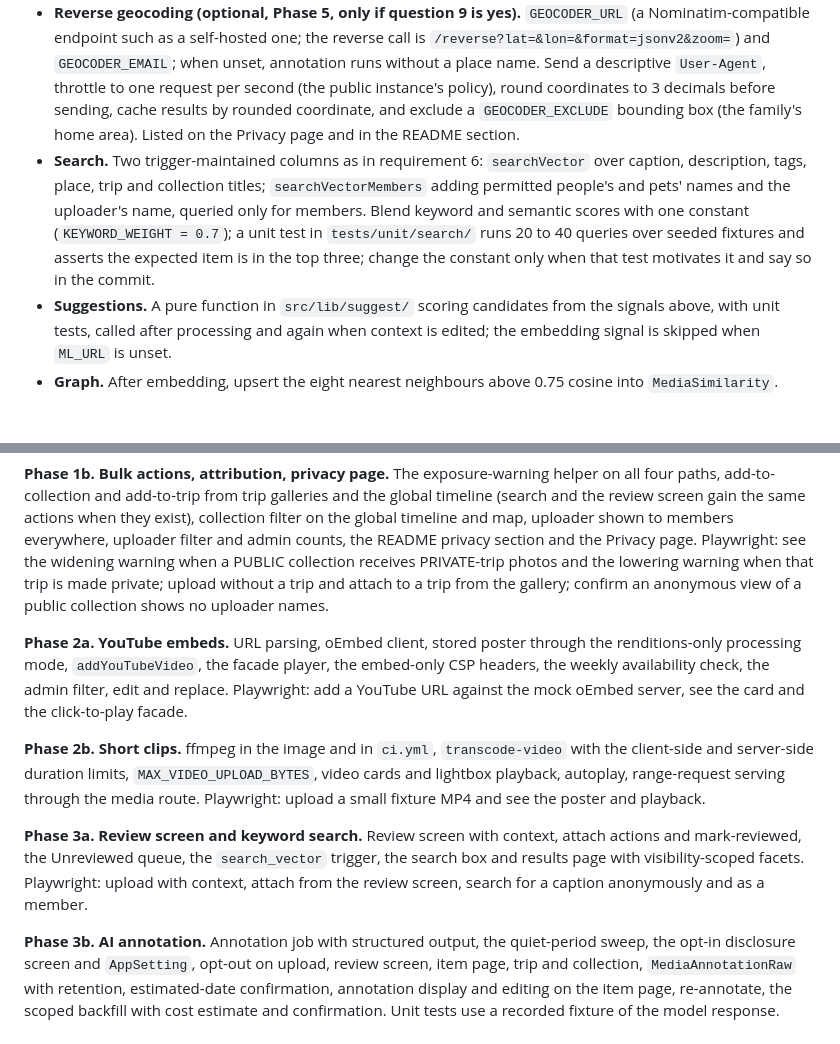
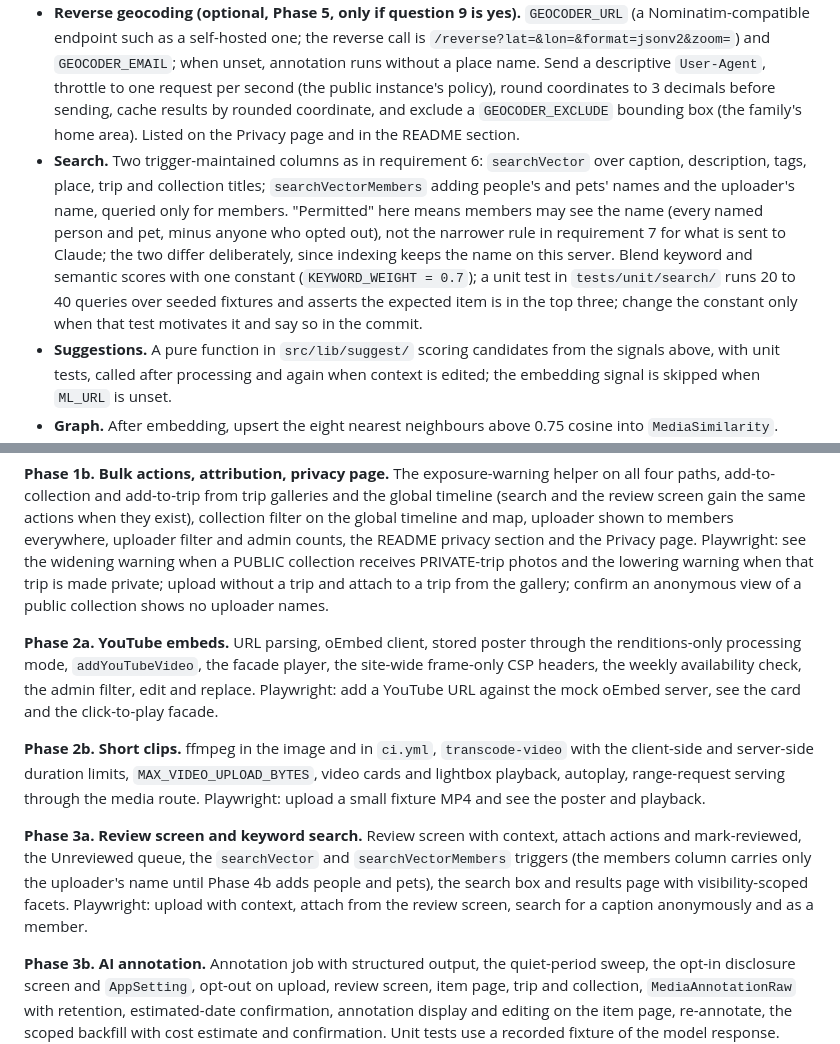
Before and after one commit to Macrophage87/PhotoAlbum, a Markdown page: docs/NEXT-PHASE-PROMPT.md, 2 parts joined by grey strips. Rendered like a GitHub page; blank space fills up the shorter version.

```diff
--- a/docs/NEXT-PHASE-PROMPT.md
+++ b/docs/NEXT-PHASE-PROMPT.md
@@ -144,5 +144,5 @@ Turn the app from a trip album into the family's media hub. The centre of the ad
 - **Reverse geocoding (optional, Phase 5, only if question 9 is yes).** `GEOCODER_URL` (a Nominatim-compatible endpoint such as a self-hosted one; the reverse call is `/reverse?lat=&lon=&format=jsonv2&zoom=`) and `GEOCODER_EMAIL`; when unset, annotation runs without a place name. Send a descriptive `User-Agent`, throttle to one request per second (the public instance's policy), round coordinates to 3 decimals before sending, cache results by rounded coordinate, and exclude a `GEOCODER_EXCLUDE` bounding box (the family's home area). Listed on the Privacy page and in the README section.
-- **Search.** Two trigger-maintained columns as in requirement 6: `searchVector` over caption, description, tags, place, trip and collection titles; `searchVectorMembers` adding permitted people's and pets' names and the uploader's name, queried only for members. Blend keyword and semantic scores with one constant (`KEYWORD_WEIGHT = 0.7`); a unit test in `tests/unit/search/` runs 20 to 40 queries over seeded fixtures and asserts the expected item is in the top three; change the constant only when that test motivates it and say so in the commit.
+- **Search.** Two trigger-maintained columns as in requirement 6: `searchVector` over caption, description, tags, place, trip and collection titles; `searchVectorMembers` adding people's and pets' names and the uploader's name, queried only for members. "Permitted" here means members may see the name (every named person and pet, minus anyone who opted out), not the narrower rule in requirement 7 for what is sent to Claude; the two differ deliberately, since indexing keeps the name on this server. Blend keyword and semantic scores with one constant (`KEYWORD_WEIGHT = 0.7`); a unit test in `tests/unit/search/` runs 20 to 40 queries over seeded fixtures and asserts the expected item is in the top three; change the constant only when that test motivates it and say so in the commit.
 - **Suggestions.** A pure function in `src/lib/suggest/` scoring candidates from the signals above, with unit tests, called after processing and again when context is edited; the embedding signal is skipped when `ML_URL` is unset.
 - **Graph.** After embedding, upsert the eight nearest neighbours above 0.75 cosine into `MediaSimilarity`. Render with Sigma.js and Graphology, using `@sigma/node-image` for thumbnail nodes, on a client-only members-only page.
 
@@ -158,11 +158,11 @@ Each phase is one session's work, is shippable, and ends with a commit, a push,
 
 **Phase 1b. Bulk actions, attribution, privacy page.** The exposure-warning helper on all four paths, add-to-collection and add-to-trip from trip galleries and the global timeline (search and the review screen gain the same actions when they exist), collection filter on the global timeline and map, uploader shown to members everywhere, uploader filter and admin counts, the README privacy section and the Privacy page. Playwright: see the widening warning when a PUBLIC collection receives PRIVATE-trip photos and the lowering warning when that trip is made private; upload without a trip and attach to a trip from the gallery; confirm an anonymous view of a public collection shows no uploader names.
 
-**Phase 2a. YouTube embeds.** URL parsing, oEmbed client, stored poster through the renditions-only processing mode, `addYouTubeVideo`, the facade player, the embed-only CSP headers, the weekly availability check, the admin filter, edit and replace. Playwright: add a YouTube URL against the mock oEmbed server, see the card and the click-to-play facade.
+**Phase 2a. YouTube embeds.** URL parsing, oEmbed client, stored poster through the renditions-only processing mode, `addYouTubeVideo`, the facade player, the site-wide frame-only CSP headers, the weekly availability check, the admin filter, edit and replace. Playwright: add a YouTube URL against the mock oEmbed server, see the card and the click-to-play facade.
 
 **Phase 2b. Short clips.** ffmpeg in the image and in `ci.yml`, `transcode-video` with the client-side and server-side duration limits, `MAX_VIDEO_UPLOAD_BYTES`, video cards and lightbox playback, autoplay, range-request serving through the media route. Playwright: upload a small fixture MP4 and see the poster and playback.
 
-**Phase 3a. Review screen and keyword search.** Review screen with context, attach actions and mark-reviewed, the Unreviewed queue, the `search_vector` trigger, the search box and results page with visibility-scoped facets. Playwright: upload with context, attach from the review screen, search for a caption anonymously and as a member.
+**Phase 3a. Review screen and keyword search.** Review screen with context, attach actions and mark-reviewed, the Unreviewed queue, the `searchVector` and `searchVectorMembers` triggers (the members column carries only the uploader's name until Phase 4b adds people and pets), the search box and results page with visibility-scoped facets. Playwright: upload with context, attach from the review screen, search for a caption anonymously and as a member.
 
 **Phase 3b. AI annotation.** Annotation job with structured output, the quiet-period sweep, the opt-in disclosure screen and `AppSetting`, opt-out on upload, review screen, item page, trip and collection, `MediaAnnotationRaw` with retention, estimated-date confirmation, annotation display and editing on the item page, re-annotate, the scoped backfill with cost estimate and confirmation. Unit tests use a recorded fixture of the model response. Playwright: opt in as admin, upload with context, see the annotation appear from the mock model, opt a trip out and see its items marked "not sent".
 
```
Also changed, not shown: other parts of docs/NEXT-PHASE-PROMPT.md (+8 -8 lines).
